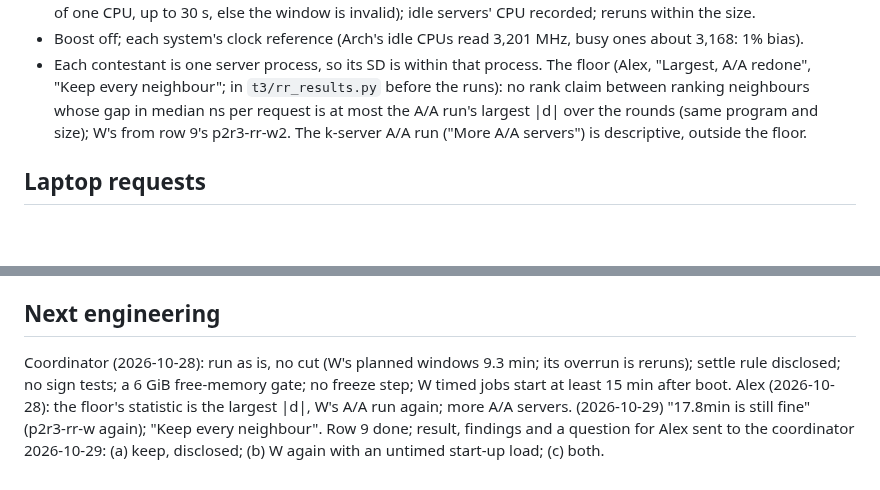
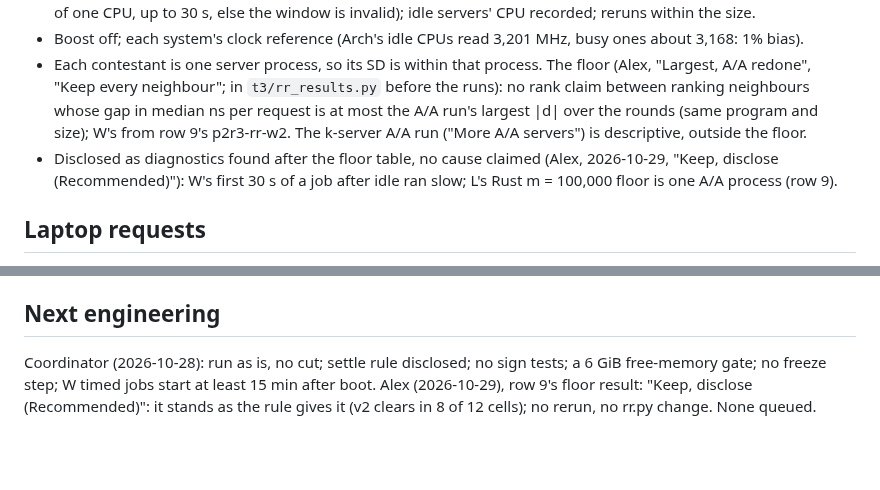
Before and after one commit to Alex-Tsvetanov/paper-typed-routing, a Markdown page: STATE.md, 2 parts joined by grey strips. Drawn GitHub-style; blank space fills up the shorter version.

```diff
--- a/STATE.md
+++ b/STATE.md
@@ -103,6 +103,8 @@ Round-robin count checks (2026-10-28, ed3b7e0, 500 requests a window): W A/A 84
   "Keep every neighbour"; in `t3/rr_results.py` before the runs): no rank claim between ranking neighbours whose gap
   in median ns per request is at most the A/A run's largest |d| over the rounds (same program and size); W's from
   row 9's p2r3-rr-w2. The k-server A/A run ("More A/A servers") is descriptive, outside the floor.
+- Disclosed as diagnostics found after the floor table, no cause claimed (Alex, 2026-10-29, "Keep, disclose
+  (Recommended)"): W's first 30 s of a job after idle ran slow; L's Rust m = 100,000 floor is one A/A process (row 9).
 
 ## Laptop requests
 
@@ -192,8 +194,6 @@ to dec7e54 (A/A pilot, review 7); 14325c0 606c59b (t1gen check, review 8); 3caa3
 
 ## Next engineering
 
-Coordinator (2026-10-28): run as is, no cut (W's planned windows 9.3 min; its overrun is reruns); settle rule
-disclosed; no sign tests; a 6 GiB free-memory gate; no freeze step; W timed jobs start at least 15 min after boot.
-Alex (2026-10-28): the floor's statistic is the largest |d|, W's A/A run again; more A/A servers. (2026-10-29)
-"17.8min is still fine" (p2r3-rr-w again); "Keep every neighbour". Row 9 done; result, findings and a question for
-Alex sent to the coordinator 2026-10-29: (a) keep, disclosed; (b) W again with an untimed start-up load; (c) both.
+Coordinator (2026-10-28): run as is, no cut; settle rule disclosed; no sign tests; a 6 GiB free-memory gate; no
+freeze step; W timed jobs start at least 15 min after boot. Alex (2026-10-29), row 9's floor result: "Keep, disclose
+(Recommended)": it stands as the rule gives it (v2 clears in 8 of 12 cells); no rerun, no rr.py change. None queued.
```
Also changed, not shown: hypotheses-round3.md (+13 -0 lines).
